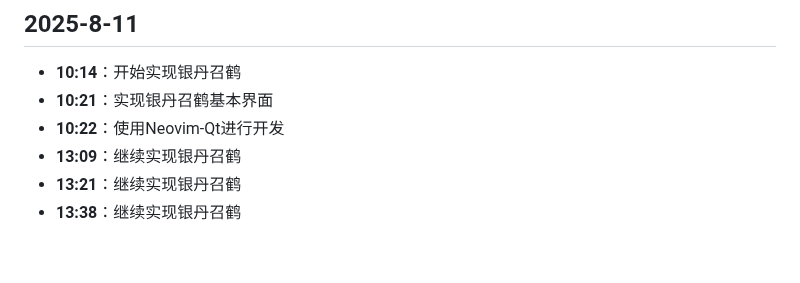
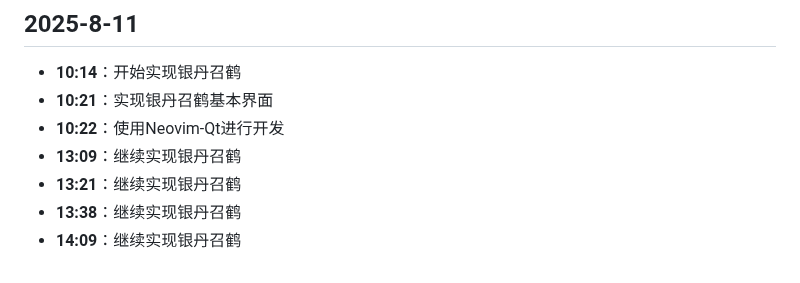
Before and after one commit to hunter-hongg/StudyPlatform, a Markdown page: docs/ProjectLog.md, the part around the change. Rendered like a GitHub page.

Commit message:
更新ProjectLog.md

```diff
--- a/docs/ProjectLog.md
+++ b/docs/ProjectLog.md
@@ -601,3 +601,4 @@
 - **13:09**：继续实现银丹召鹤
 - **13:21**：继续实现银丹召鹤
 - **13:38**：继续实现银丹召鹤
+- **14:09**：继续实现银丹召鹤
```
